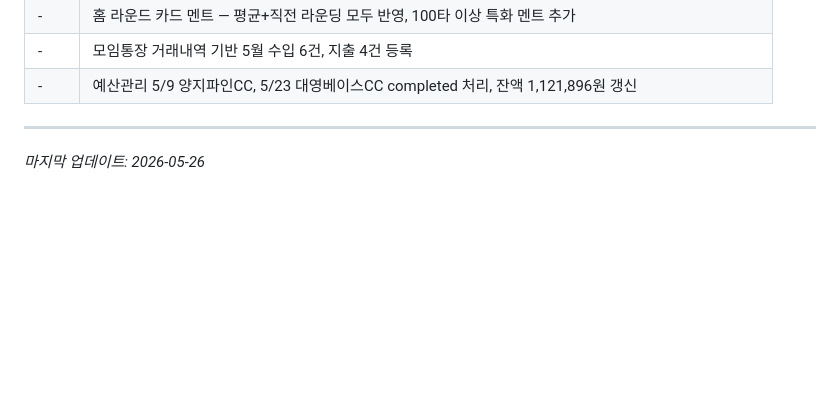
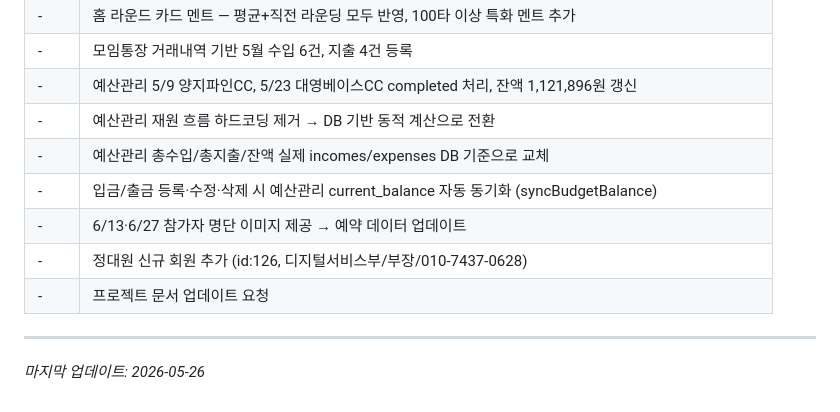
Before and after one commit to tobeapro74/N2-_-, a Markdown page: docs/prompt.md, the part around the change. Drawn GitHub-style; blank space fills up the shorter version.

```diff
--- a/docs/prompt.md
+++ b/docs/prompt.md
@@ -321,6 +321,12 @@
 | - | 홈 라운드 카드 멘트 — 평균+직전 라운딩 모두 반영, 100타 이상 특화 멘트 추가 |
 | - | 모임통장 거래내역 기반 5월 수입 6건, 지출 4건 등록 |
 | - | 예산관리 5/9 양지파인CC, 5/23 대영베이스CC completed 처리, 잔액 1,121,896원 갱신 |
+| - | 예산관리 재원 흐름 하드코딩 제거 → DB 기반 동적 계산으로 전환 |
+| - | 예산관리 총수입/총지출/잔액 실제 incomes/expenses DB 기준으로 교체 |
+| - | 입금/출금 등록·수정·삭제 시 예산관리 current_balance 자동 동기화 (syncBudgetBalance) |
+| - | 6/13·6/27 참가자 명단 이미지 제공 → 예약 데이터 업데이트 |
+| - | 정대원 신규 회원 추가 (id:126, 디지털서비스부/부장/010-7437-0628) |
+| - | 프로젝트 문서 업데이트 요청 |
 
 ---
 
```
Also changed, not shown: docs/ROADMAP.md (+20 -1 lines), docs/TROUBLESHOOTING.md (+79 -1 lines).
